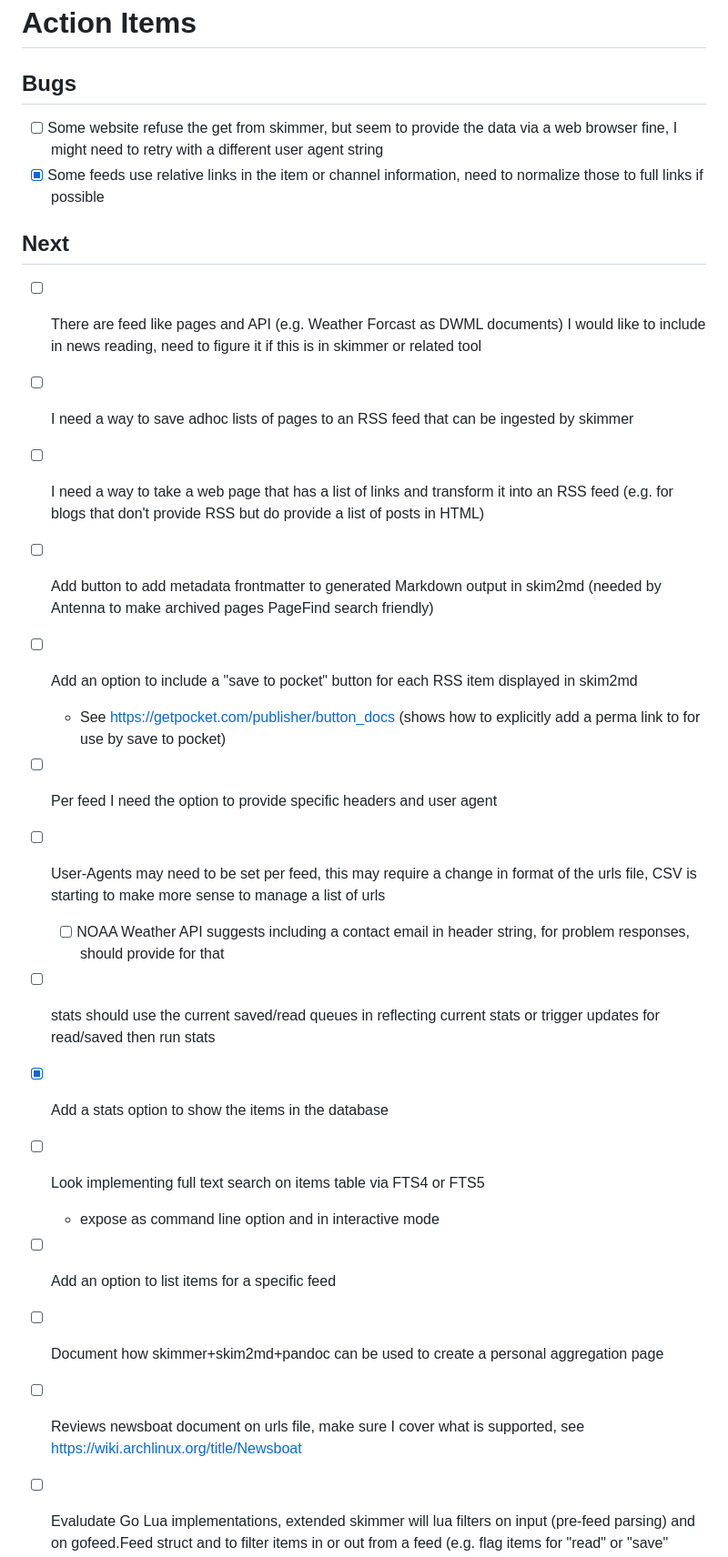
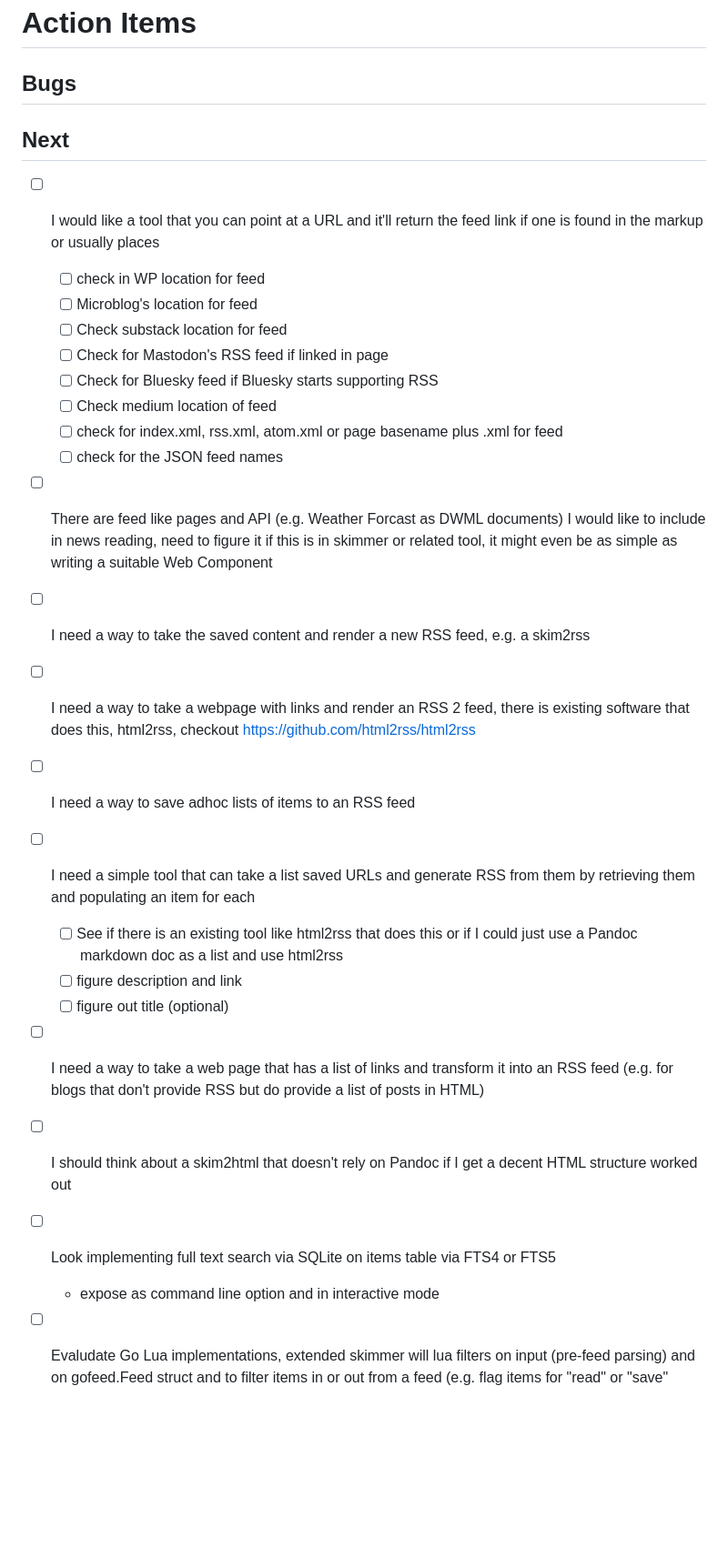
Before and after one commit to rsdoiel/skimmer, a Markdown page: TODO.md, the part around one of its changes. Shown at 91% size. GitHub-like rendering; blank space fills up the shorter version.

Commit message:
Quick Save

```diff
--- a/TODO.md
+++ b/TODO.md
@@ -3,27 +3,30 @@
 
 ## Bugs
 
-- [ ] Some website refuse the get from skimmer, but seem to provide the data via a web browser fine, I might need to retry with a different user agent string
-- [x] Some feeds use relative links in the item or channel information, need to normalize those to full links if possible
 
 ## Next
 
-- [ ] There are feed like pages and API (e.g. Weather Forcast as DWML documents) I would like to include in news reading, need to figure it if this is in skimmer or related tool
-- [ ] I need a way to save adhoc lists of pages to an RSS feed that can be ingested by skimmer
+- [ ] I would like a tool that you can point at a URL and it'll return the feed link if one is found in the markup or usually places
+    - [ ] check in WP location for feed
+    - [ ] Microblog's location for feed
+    - [ ] Check substack location for feed
+    - [ ] Check for Mastodon's RSS feed if linked in page
+    - [ ] Check for Bluesky feed if Bluesky starts supporting RSS
+    - [ ] Check medium location of feed
+    - [ ] check for index.xml, rss.xml, atom.xml or page basename plus .xml for feed
+    - [ ] check for the JSON feed names
+- [ ] There are feed like pages and API (e.g. Weather Forcast as DWML documents) I would like to include in news reading, need to figure it if this is in skimmer or related tool, it might even be as simple as writing a suitable Web Component
+- [ ] I need a way to take the saved content and render a new RSS feed, e.g. a skim2rss
+- [ ] I need a way to take a webpage with links and render an RSS 2 feed, there is existing software that does this, html2rss, checkout https://github.com/html2rss/html2rss
+- [ ] I need a way to save adhoc lists of items to an RSS feed
+- [ ] I need a simple tool that can take a list saved URLs and generate RSS from them by retrieving them and populating an item for each
+    - [ ] See if there is an existing tool like html2rss that does this or if I could just use a Pandoc markdown doc as a list and use html2rss
+    - [ ] figure description and link
+    - [ ] figure out title (optional)
 - [ ] I need a way to take a web page that has a list of links and transform it into an RSS feed (e.g. for blogs that don't provide RSS but do provide a list of posts in HTML)
-- [ ] Add button to add metadata frontmatter to generated Markdown output in skim2md (needed by Antenna to make archived pages PageFind search friendly)
-- [ ] Add an option to include a "save to pocket" button for each RSS item displayed in skim2md
-    - See https://getpocket.com/publisher/button_docs (shows how to explicitly add a perma link to for use by save to pocket)
-- [ ] Per feed I need the option to provide specific headers and user agent
-- [ ] User-Agents may need to be set per feed, this may require a change in format of the urls file, CSV is starting to make more sense to manage a list of urls
-	- [ ] NOAA Weather API suggests including a contact email in header string, for problem responses, should provide for that
-- [ ] stats should use the current saved/read queues in reflecting current stats or trigger updates for read/saved then run stats
-- [x] Add a stats option to show the items in the database
-- [ ] Look implementing full text search on items table via FTS4 or FTS5
+- [ ] I should think about a skim2html that doesn't rely on Pandoc if I get a decent HTML structure worked out
+- [ ] Look implementing full text search via SQLite on items table via FTS4 or FTS5
 	- expose as command line option and in interactive mode
-- [ ] Add an option to list items for a specific feed
-- [ ] Document how skimmer+skim2md+pandoc can be used to create a personal aggregation page
-- [ ] Reviews newsboat document on urls file, make sure I cover what is supported, see https://wiki.archlinux.org/title/Newsboat
 - [ ] Evaludate Go Lua implementations, extended skimmer will lua filters on input (pre-feed parsing) and on gofeed.Feed struct
       and to filter items in or out from a feed (e.g. flag items for "read" or "save" items that have some identifable element)
       - [x] https://github.com/arnodel/golua a Lua 5.4 implementation
```
Also changed, not shown: other parts of TODO.md (+11 -0 lines).
